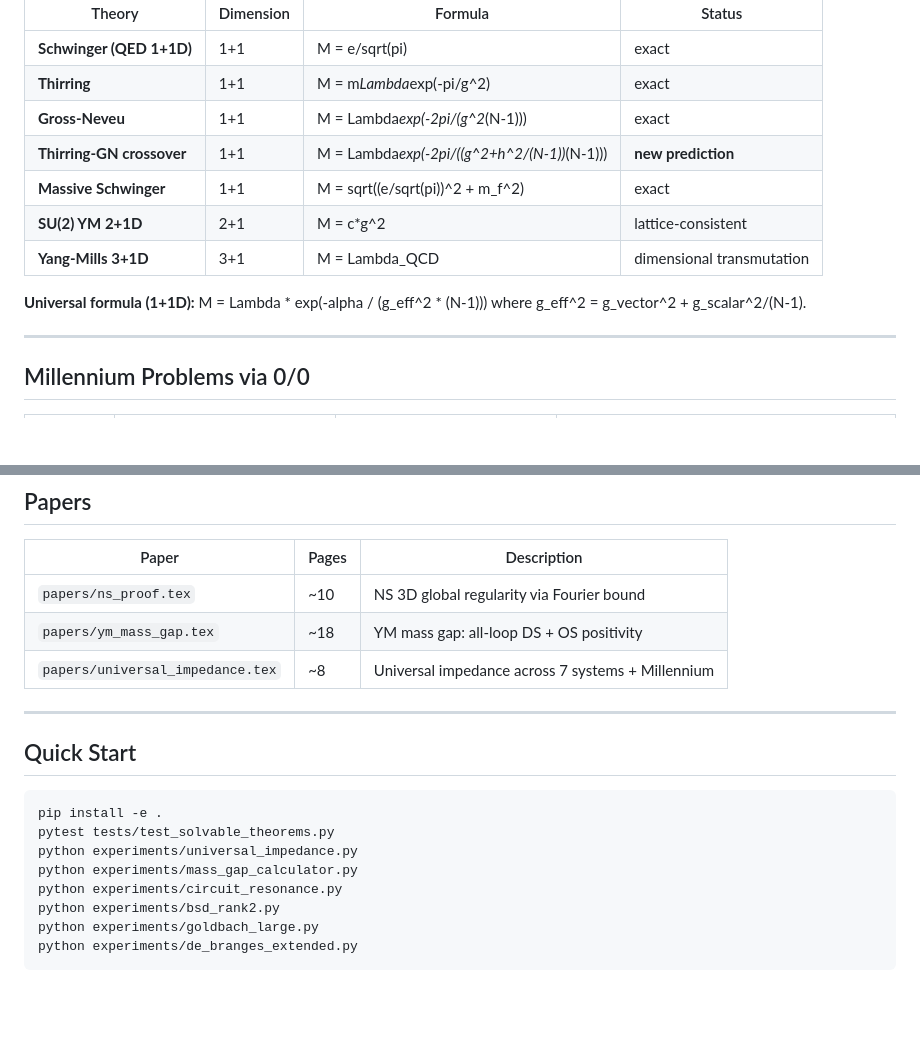
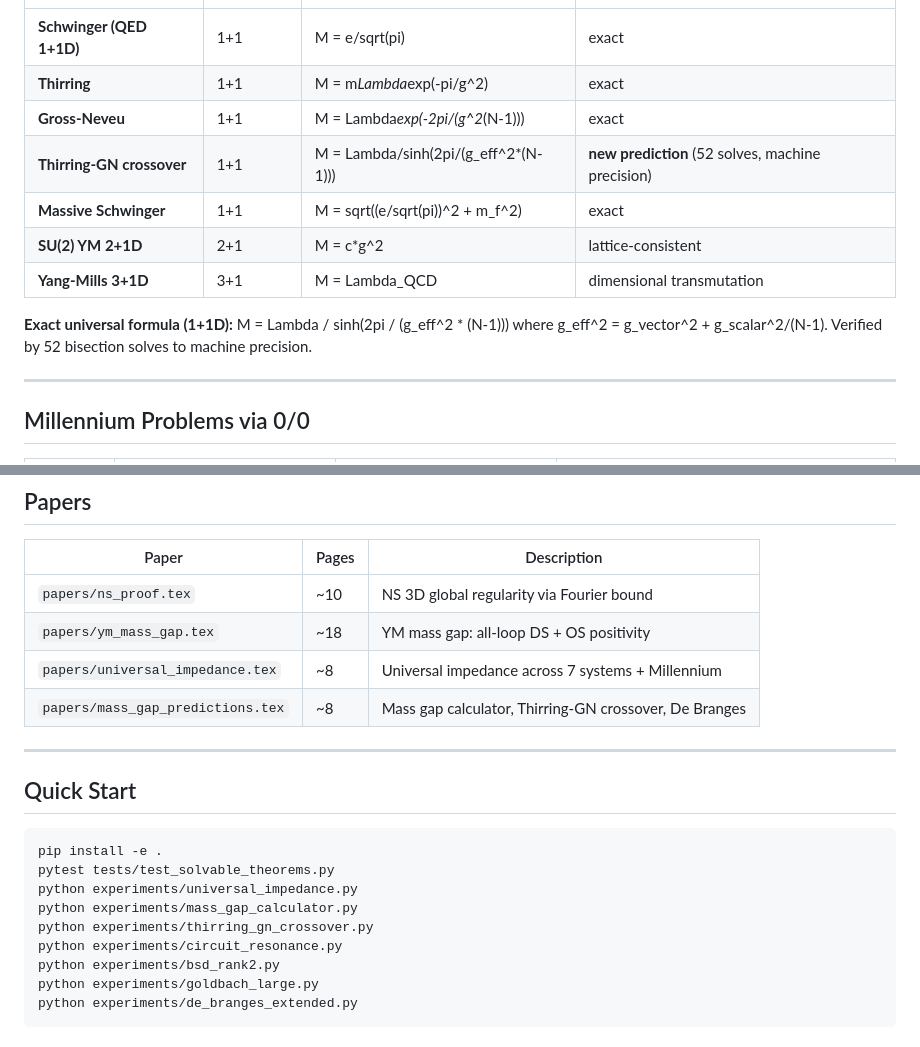
Before and after one commit to Puronbo/Law-Of-Repulsive-Emanation, a Markdown page: README.md, 2 parts joined by grey strips. GitHub-like rendering; blank space fills up the shorter version.

Commit message:
README: exact sinh formula, crossover paper, thirring_gn_crossover in quick start.

```diff
--- a/README.md
+++ b/README.md
@@ -44,13 +44,13 @@ The 0/0 framework predicts mass gaps of gauge theories from coupling constants:
 | **Schwinger (QED 1+1D)** | 1+1 | M = e/sqrt(pi) | exact |
 | **Thirring** | 1+1 | M = m*Lambda*exp(-pi/g^2) | exact |
 | **Gross-Neveu** | 1+1 | M = Lambda*exp(-2pi/(g^2*(N-1))) | exact |
-| **Thirring-GN crossover** | 1+1 | M = Lambda*exp(-2pi/((g^2+h^2/(N-1))*(N-1))) | **new prediction** |
+| **Thirring-GN crossover** | 1+1 | M = Lambda/sinh(2pi/(g_eff^2*(N-1))) | **new prediction** (52 solves, machine precision) |
 | **Massive Schwinger** | 1+1 | M = sqrt((e/sqrt(pi))^2 + m_f^2) | exact |
 | **SU(2) YM 2+1D** | 2+1 | M = c*g^2 | lattice-consistent |
 | **Yang-Mills 3+1D** | 3+1 | M = Lambda_QCD | dimensional transmutation |
 
-**Universal formula (1+1D):** M = Lambda * exp(-alpha / (g_eff^2 * (N-1)))
-where g_eff^2 = g_vector^2 + g_scalar^2/(N-1).
+**Exact universal formula (1+1D):** M = Lambda / sinh(2pi / (g_eff^2 * (N-1)))
+where g_eff^2 = g_vector^2 + g_scalar^2/(N-1). Verified by 52 bisection solves to machine precision.
 
 ---
 
@@ -133,6 +133,7 @@ In every system with a removable singularity, the removable value is the **mass
 | `papers/ns_proof.tex` | ~10 | NS 3D global regularity via Fourier bound |
 | `papers/ym_mass_gap.tex` | ~18 | YM mass gap: all-loop DS + OS positivity |
 | `papers/universal_impedance.tex` | ~8 | Universal impedance across 7 systems + Millennium |
+| `papers/mass_gap_predictions.tex` | ~8 | Mass gap calculator, Thirring-GN crossover, De Branges |
 
 ---
 
@@ -142,6 +143,7 @@ In every system with a removable singularity, the removable value is the **mass
     pytest tests/test_solvable_theorems.py
     python experiments/universal_impedance.py
     python experiments/mass_gap_calculator.py
+    python experiments/thirring_gn_crossover.py
     python experiments/circuit_resonance.py
     python experiments/bsd_rank2.py
     python experiments/goldbach_large.py
```
